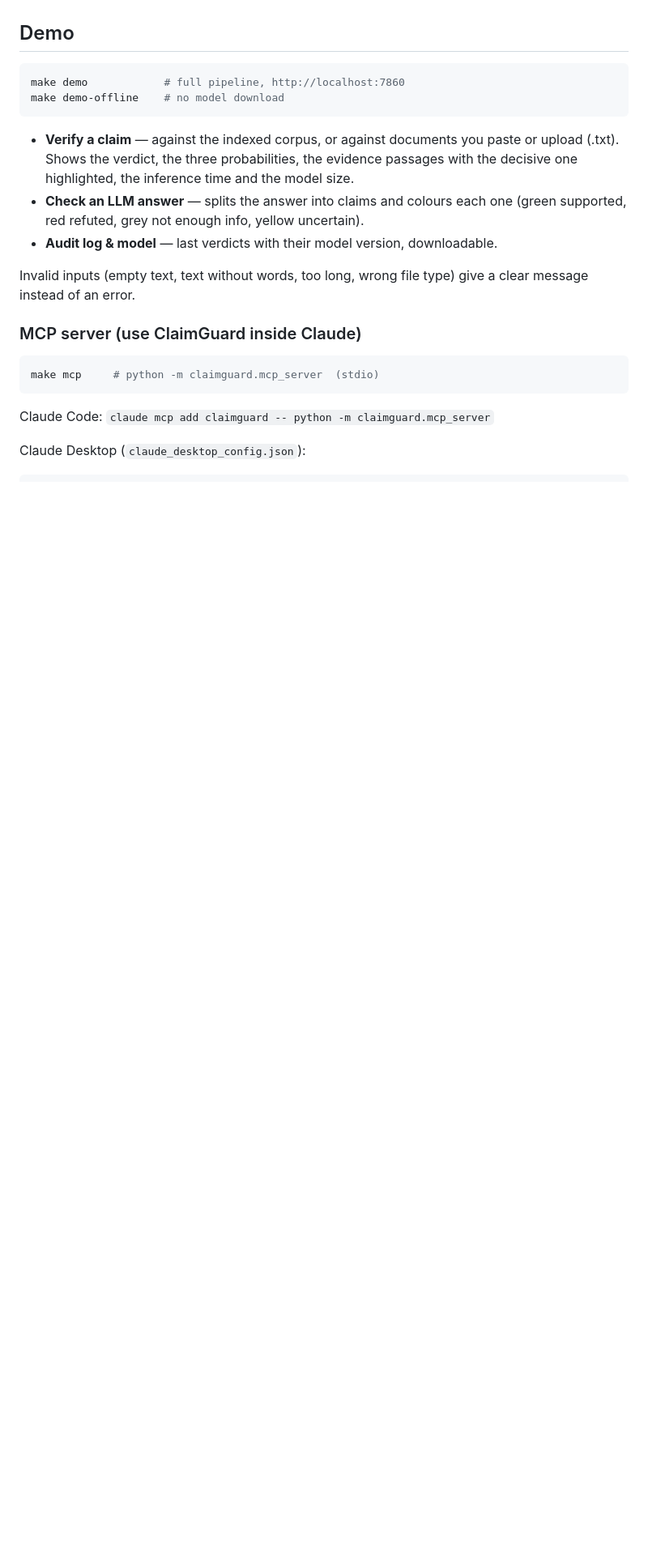
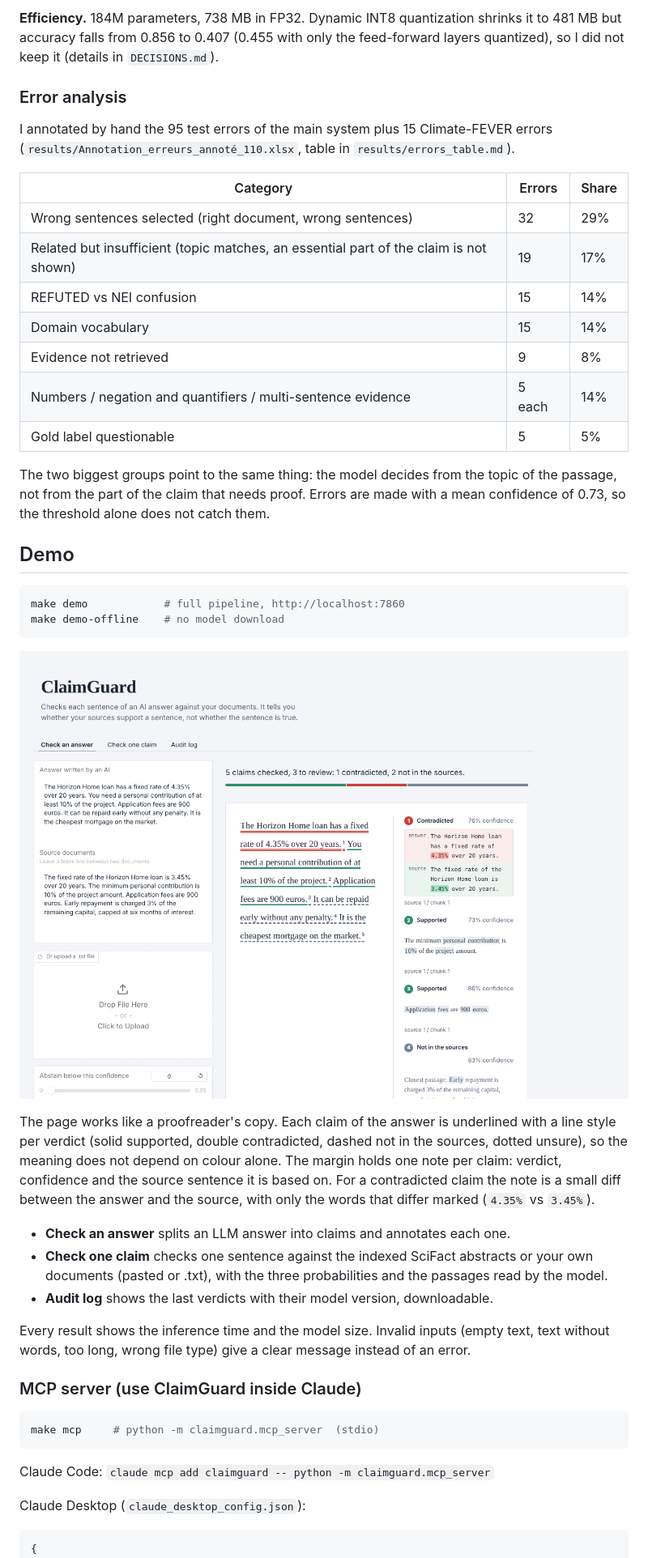
Before and after one commit to mariusrang/claimguard, a Markdown page: README.md, the part around one of its changes. Shown at 81% size. Rendered like a GitHub page; pictures changed too: results/figures/demo.png (added); blank space fills up the shorter version.

````diff
--- a/README.md
+++ b/README.md
@@ -167,3 +238,25 @@ must come from a real run.
+**Efficiency.** 184M parameters, 738 MB in FP32. Dynamic INT8 quantization shrinks it
+to 481 MB but accuracy falls from 0.856 to 0.407 (0.455 with only the feed-forward
+layers quantized), so I did not keep it (details in `DECISIONS.md`).
+
+### Error analysis
+
+I annotated by hand the 95 test errors of the main system plus 15 Climate-FEVER errors
+(`results/Annotation_erreurs_annoté_110.xlsx`, table in `results/errors_table.md`).
+
+| Category | Errors | Share |
+| --- | --- | --- |
+| Wrong sentences selected (right document, wrong sentences) | 32 | 29% |
+| Related but insufficient (topic matches, an essential part of the claim is not shown) | 19 | 17% |
+| REFUTED vs NEI confusion | 15 | 14% |
+| Domain vocabulary | 15 | 14% |
+| Evidence not retrieved | 9 | 8% |
+| Numbers / negation and quantifiers / multi-sentence evidence | 5 each | 14% |
+| Gold label questionable | 5 | 5% |
+
+The two biggest groups point to the same thing: the model decides from the topic of
+the passage, not from the part of the claim that needs proof. Errors are made with a
+mean confidence of 0.73, so the threshold alone does not catch them.
 
 ## Demo
 
@@ -172,13 +265,22 @@ make demo            # full pipeline, http://localhost:7860
 make demo-offline    # no model download
 ```
 
-- **Verify a claim** — against the indexed corpus, or against documents you paste or
-  upload (.txt). Shows the verdict, the three probabilities, the evidence passages
-  with the decisive one highlighted, the inference time and the model size.
-- **Check an LLM answer** — splits the answer into claims and colours each one
-  (green supported, red refuted, grey not enough info, yellow uncertain).
-- **Audit log & model** — last verdicts with their model version, downloadable.
+![ClaimGuard demo](results/figures/demo.png)
 
+The page works like a proofreader's copy. Each claim of the answer is underlined with
+a line style per verdict (solid supported, double contradicted, dashed not in the
+sources, dotted unsure), so the meaning does not depend on colour alone. The margin
+holds one note per claim: verdict, confidence and the source sentence it is based on.
+For a contradicted claim the note is a small diff between the answer and the source,
+with only the words that differ marked (`4.35%` vs `3.45%`).
+
+- **Check an answer** splits an LLM answer into claims and annotates each one.
+- **Check one claim** checks one sentence against the indexed SciFact abstracts or
+  your own documents (pasted or .txt), with the three probabilities and the passages
+  read by the model.
+- **Audit log** shows the last verdicts with their model version, downloadable.
+
+Every result shows the inference time and the model size.
 Invalid inputs (empty text, text without words, too long, wrong file type) give a
 clear message instead of an error.
 
````
Also changed, not shown: other parts of README.md (+81 -10 lines), results/tables.md (+1 -1 lines), 2 other files.
